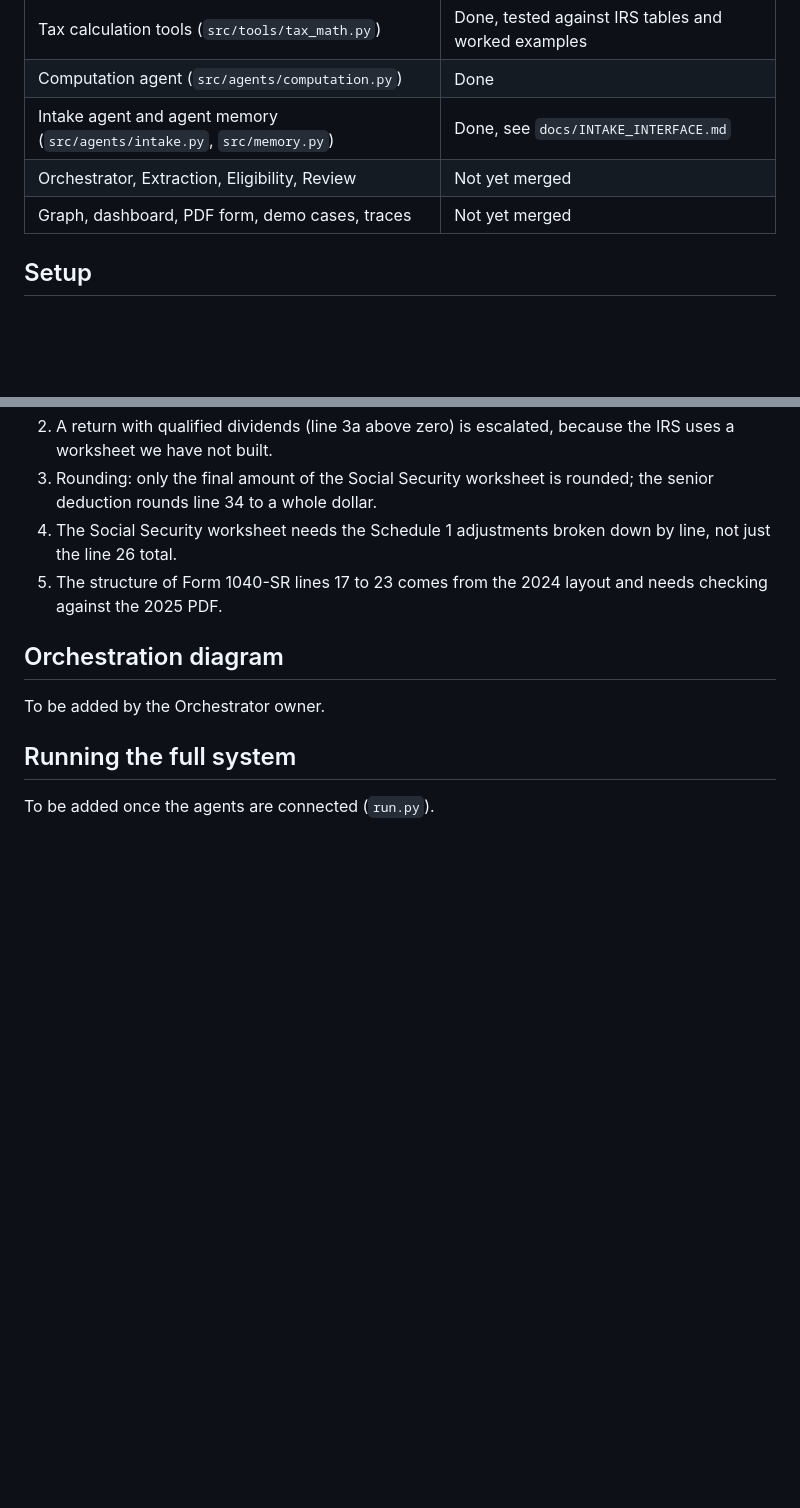
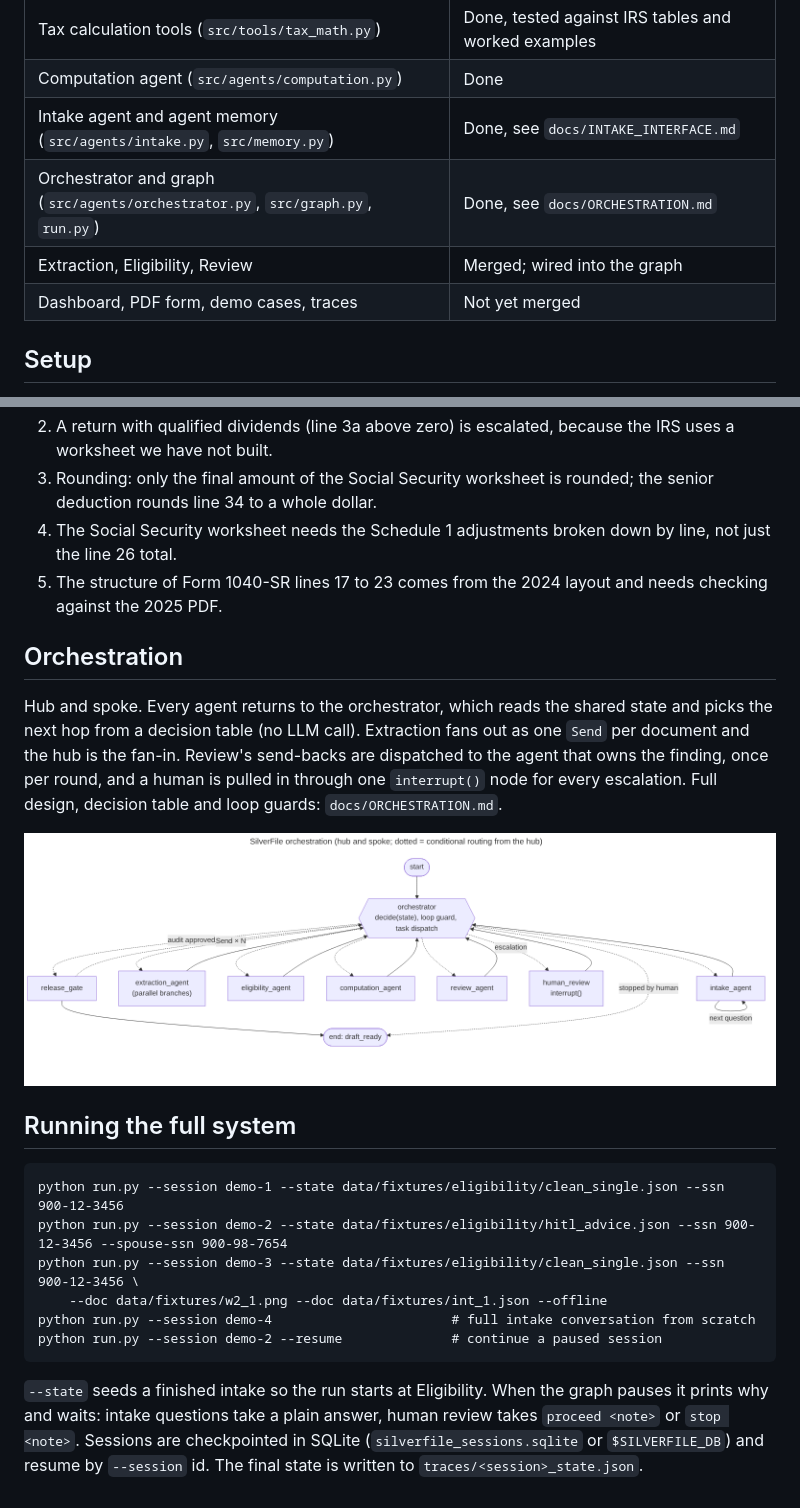
Before and after one commit to kapilgoyal11/SilverFile, a Markdown page: README.md, 2 parts joined by grey strips. Drawn GitHub-style; pictures changed too: docs/graph.png (added); blank space fills up the shorter version.

````diff
--- a/README.md
+++ b/README.md
@@ -13,8 +13,9 @@ SilverFile **never files** a return, **never gives tax advice**, and **never sta
 | Tax calculation tools (`src/tools/tax_math.py`) | Done, tested against IRS tables and worked examples |
 | Computation agent (`src/agents/computation.py`) | Done |
 | Intake agent and agent memory (`src/agents/intake.py`, `src/memory.py`) | Done, see `docs/INTAKE_INTERFACE.md` |
-| Orchestrator, Extraction, Eligibility, Review | Not yet merged |
-| Graph, dashboard, PDF form, demo cases, traces | Not yet merged |
+| Orchestrator and graph (`src/agents/orchestrator.py`, `src/graph.py`, `run.py`) | Done, see `docs/ORCHESTRATION.md` |
+| Extraction, Eligibility, Review | Merged; wired into the graph |
+| Dashboard, PDF form, demo cases, traces | Not yet merged |
 
 ## Setup
 
@@ -88,10 +89,21 @@ Assumptions still to be confirmed with the instructor:
 4. The Social Security worksheet needs the Schedule 1 adjustments broken down by line, not just the line 26 total.
 5. The structure of Form 1040-SR lines 17 to 23 comes from the 2024 layout and needs checking against the 2025 PDF.
 
-## Orchestration diagram
+## Orchestration
 
-To be added by the Orchestrator owner.
+Hub and spoke. Every agent returns to the orchestrator, which reads the shared state and picks the next hop from a decision table (no LLM call). Extraction fans out as one `Send` per document and the hub is the fan-in. Review's send-backs are dispatched to the agent that owns the finding, once per round, and a human is pulled in through one `interrupt()` node for every escalation. Full design, decision table and loop guards: `docs/ORCHESTRATION.md`.
+
+![Orchestration graph](docs/graph.png)
 
 ## Running the full system
 
-To be added once the agents are connected (`run.py`).
+```
+python run.py --session demo-1 --state data/fixtures/eligibility/clean_single.json --ssn 900-12-3456
+python run.py --session demo-2 --state data/fixtures/eligibility/hitl_advice.json --ssn 900-12-3456 --spouse-ssn 900-98-7654
+python run.py --session demo-3 --state data/fixtures/eligibility/clean_single.json --ssn 900-12-3456 \
+    --doc data/fixtures/w2_1.png --doc data/fixtures/int_1.json --offline
+python run.py --session demo-4                       # full intake conversation from scratch
+python run.py --session demo-2 --resume              # continue a paused session
+```
+
+`--state` seeds a finished intake so the run starts at Eligibility. When the graph pauses it prints why and waits: intake questions take a plain answer, human review takes `proceed <note>` or `stop <note>`. Sessions are checkpointed in SQLite (`silverfile_sessions.sqlite` or `$SILVERFILE_DB`) and resume by `--session` id. The final state is written to `traces/<session>_state.json`.
````
Also changed, not shown: docs/ORCHESTRATION.md (added, +132 -0 lines), 6 other files.
